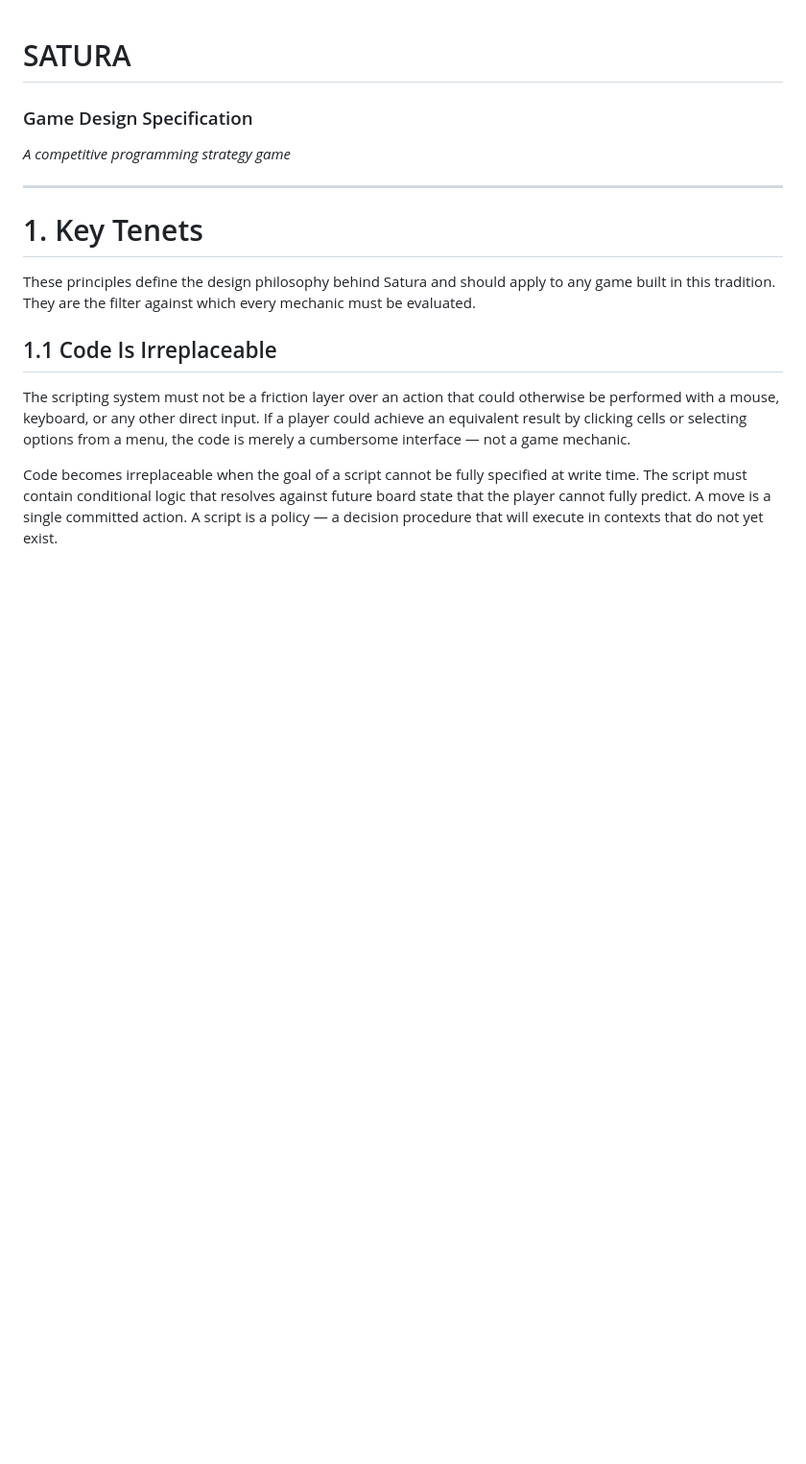
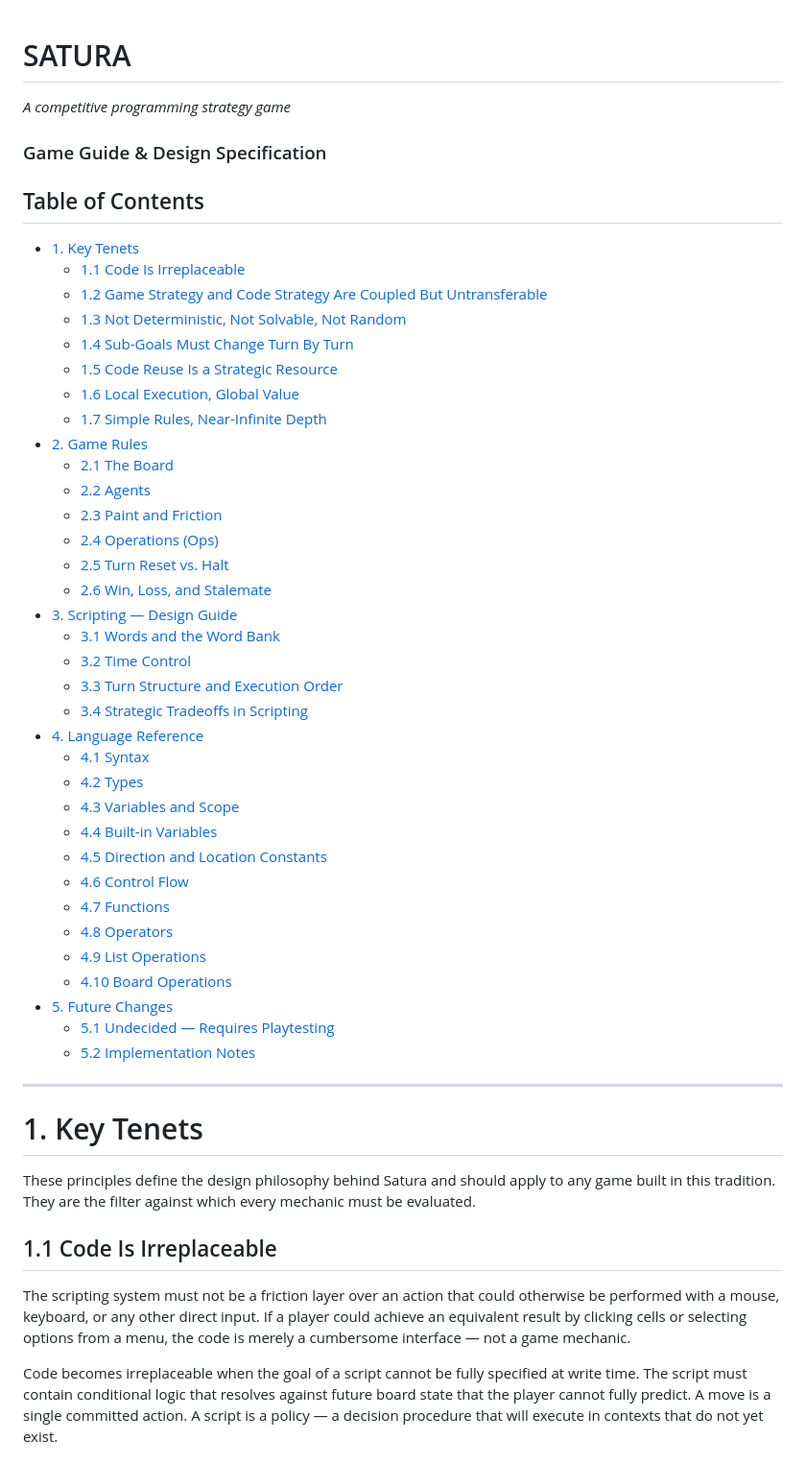
Before and after one commit to FinnE145/Satura, a Markdown page: docs/game_guide.md, the part around one of its changes. Shown at 96% size. GitHub-like rendering; blank space fills up the shorter version.

Commit message:
Rename spec.md to game guide, minor updates

```diff
--- a/docs/spec.md
+++ b/docs/game_guide.md
@@ -1,6 +1,46 @@
 # SATURA
-### Game Design Specification
+
 *A competitive programming strategy game*
+
+
+### Game Guide & Design Specification
+
+## Table of Contents
+
+- [1. Key Tenets](#1-key-tenets)
+  - [1.1 Code Is Irreplaceable](#11-code-is-irreplaceable)
+  - [1.2 Game Strategy and Code Strategy Are Coupled But Untransferable](#12-game-strategy-and-code-strategy-are-coupled-but-untransferable)
+  - [1.3 Not Deterministic, Not Solvable, Not Random](#13-not-deterministic-not-solvable-not-random)
+  - [1.4 Sub-Goals Must Change Turn By Turn](#14-sub-goals-must-change-turn-by-turn)
+  - [1.5 Code Reuse Is a Strategic Resource](#15-code-reuse-is-a-strategic-resource)
+  - [1.6 Local Execution, Global Value](#16-local-execution-global-value)
+  - [1.7 Simple Rules, Near-Infinite Depth](#17-simple-rules-near-infinite-depth)
+- [2. Game Rules](#2-game-rules)
+  - [2.1 The Board](#21-the-board)
+  - [2.2 Agents](#22-agents)
+  - [2.3 Paint and Friction](#23-paint-and-friction)
+  - [2.4 Operations (Ops)](#24-operations-ops)
+  - [2.5 Turn Reset vs. Halt](#25-turn-reset-vs-halt)
+  - [2.6 Win, Loss, and Stalemate](#26-win-loss-and-stalemate)
+- [3. Scripting — Design Guide](#3-scripting--design-guide)
+  - [3.1 Words and the Word Bank](#31-words-and-the-word-bank)
+  - [3.2 Time Control](#32-time-control)
+  - [3.3 Turn Structure and Execution Order](#33-turn-structure-and-execution-order)
+  - [3.4 Strategic Tradeoffs in Scripting](#34-strategic-tradeoffs-in-scripting)
+- [4. Language Reference](#4-language-reference)
+  - [4.1 Syntax](#41-syntax)
+  - [4.2 Types](#42-types)
+  - [4.3 Variables and Scope](#43-variables-and-scope)
+  - [4.4 Built-in Variables](#44-built-in-variables)
+  - [4.5 Direction and Location Constants](#45-direction-and-location-constants)
+  - [4.6 Control Flow](#46-control-flow)
+  - [4.7 Functions](#47-functions)
+  - [4.8 Operators](#48-operators)
+  - [4.9 List Operations](#49-list-operations)
+  - [4.10 Board Operations](#410-board-operations)
+- [5. Future Changes](#5-future-changes)
+  - [5.1 Undecided — Requires Playtesting](#51-undecided--requires-playtesting)
+  - [5.2 Implementation Notes](#52-implementation-notes)
 
 ---
 
```
Also changed, not shown: other parts of docs/game_guide.md (+18 -15 lines).
